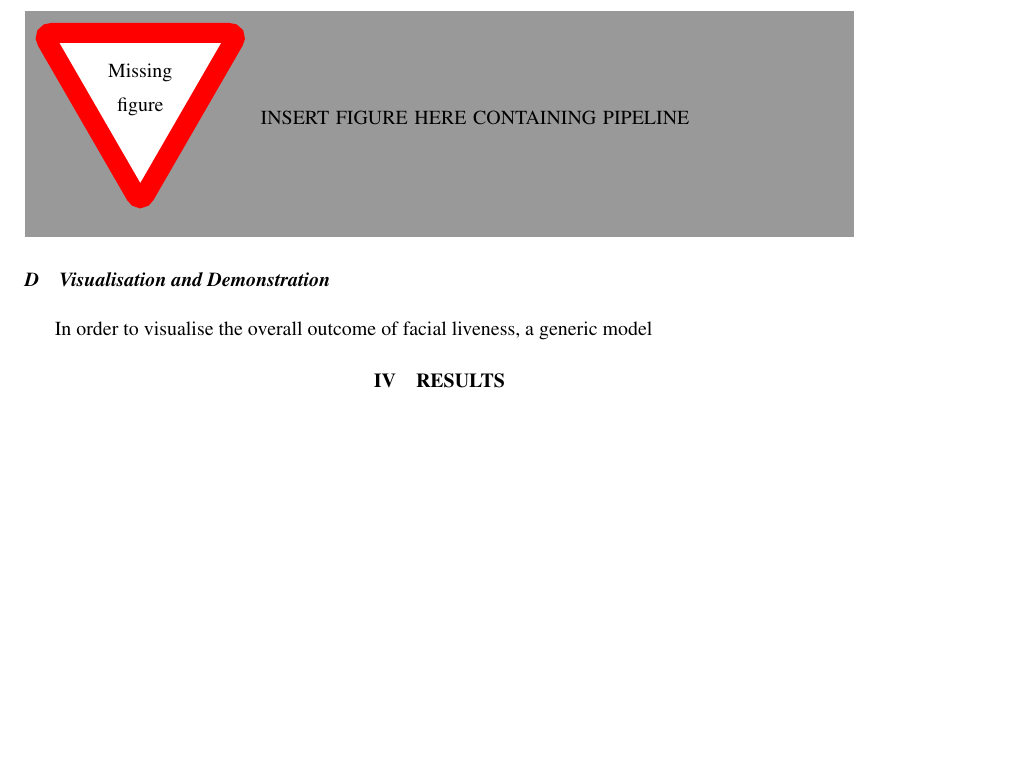
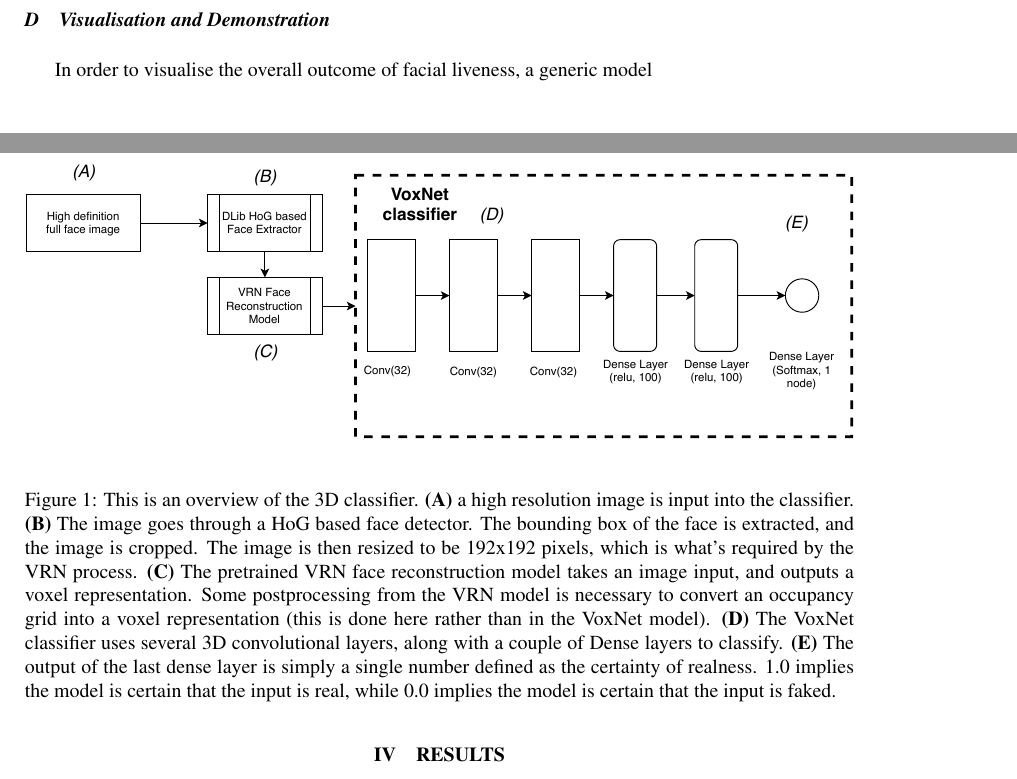
Before and after one commit to OhmGeek/FacialLivenessTests, a LaTeX paper (docs/paper/report.tex): part of page 5 of 5 before the commit and two parts of pages 4 and 5 of 6 after it, the two joined at a grey line, cut at the place of the change, the shorter picture padded with empty space. Compiled offline with pdfLaTeX.

Commit message:
VoxNet diagram

```diff
--- a/docs/paper/report.tex
+++ b/docs/paper/report.tex
@@ -227,7 +227,21 @@ Facial liveness, convolutional neural networks, image quality metrics
             Once the preprocessing had been completed, the preprocessed image was fed to the VoxNet.
 
             % tODO explain experiments.
-            \missingfigure{INSERT FIGURE HERE CONTAINING PIPELINE}
+
+            \begin{figure}
+                \centering
+                \includegraphics[width=\linewidth]{voxnet.pdf}
+                \label{3DClassifierArchitectureDiagram}
+                \caption{
+                    This is an overview of the 3D classifier. \textbf{(A)} a high resolution image is input into the classifier. \textbf{(B)} The image goes through a HoG based face detector. The bounding box of the face is extracted, and the image is cropped.
+                    The image is then resized to be 192x192 pixels, which is what's required by the VRN process.
+                    \textbf{(C)} The pretrained VRN face reconstruction model takes an image input, and outputs a voxel representation. Some postprocessing from the VRN model
+                    is necessary to convert an occupancy grid into a voxel representation (this is done here rather than in the VoxNet model).
+                    \textbf{(D)} The VoxNet classifier uses several 3D convolutional layers, along with a couple of Dense layers to classify.
+                    \textbf{(E)} The output of the last dense layer is simply a single number defined as the certainty of realness. 1.0 implies the model is certain that the input is real, while 0.0 implies the model is certain that the input is faked.
+                }
+            \end{figure}
+
     \subsection{Visualisation and Demonstration}
         In order to visualise the overall outcome of facial liveness, a generic model
 \section{Results}
```
Also changed, not shown: docs/paper/report.pdf, docs/paper/voxnet.pdf (added), 5 other files.
